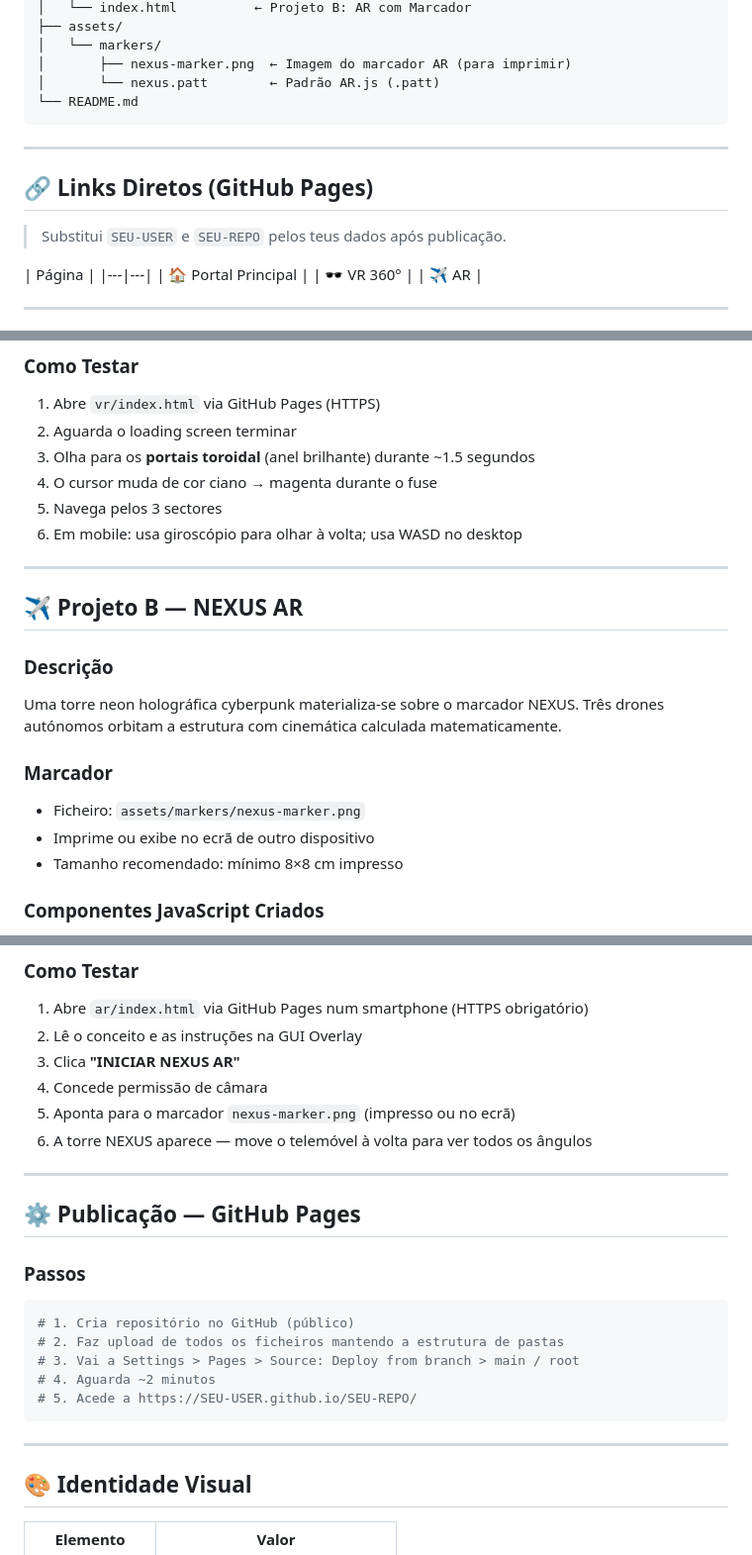
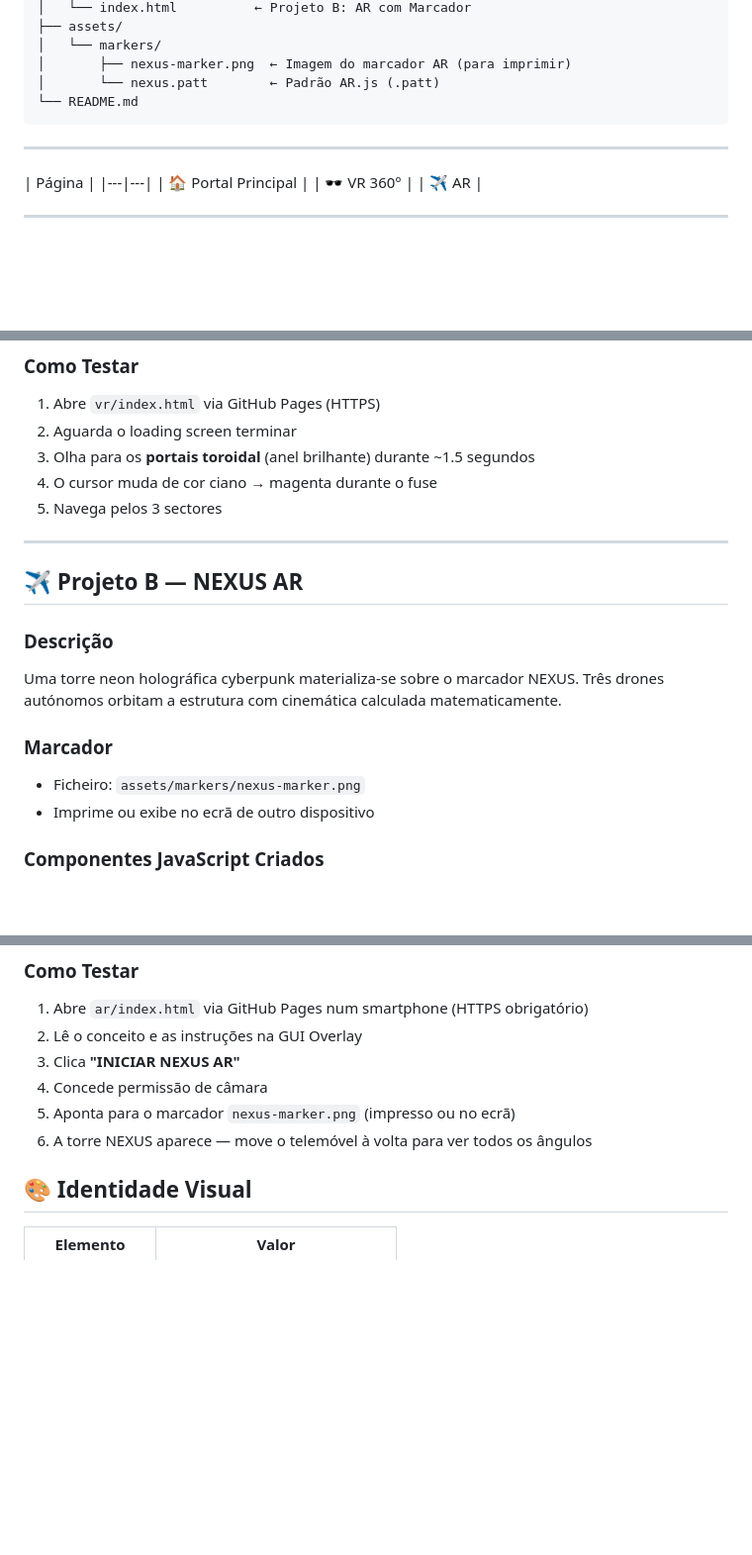
Before and after one commit to vFerrei21/AR-VR_proj, a Markdown page: README.md, 3 parts joined by grey strips. Shown at 99% size. GitHub-like rendering; blank space fills up the shorter version.

````diff
--- a/README.md
+++ b/README.md
@@ -35,10 +35,6 @@ nexus-xr/
 
 ---
 
-## 🔗 Links Diretos (GitHub Pages)
-
-> Substitui `SEU-USER` e `SEU-REPO` pelos teus dados após publicação.
-
 | Página |
 |---|---|
 | 🏠 Portal Principal |
@@ -71,7 +67,7 @@ Visor imersivo com três ambientes panorâmicos de uma metrópole distópica:
 3. Olha para os **portais toroidal** (anel brilhante) durante ~1.5 segundos
 4. O cursor muda de cor ciano → magenta durante o fuse
 5. Navega pelos 3 sectores
-6. Em mobile: usa giroscópio para olhar à volta; usa WASD no desktop
+
 
 ---
 
@@ -83,7 +79,7 @@ Uma torre neon holográfica cyberpunk materializa-se sobre o marcador NEXUS. Tr
 ### Marcador
 - Ficheiro: `assets/markers/nexus-marker.png`
 - Imprime ou exibe no ecrã de outro dispositivo
-- Tamanho recomendado: mínimo 8×8 cm impresso
+
 
 ### Componentes JavaScript Criados
 - **`orbit-drone`** — Cinemática autónoma via `tick`: órbita circular + bobbing sinusoidal + inclinação de viragem. Parâmetros: raio, velocidade, offset vertical, amplitude de bobbing
@@ -99,19 +95,6 @@ Uma torre neon holográfica cyberpunk materializa-se sobre o marcador NEXUS. Tr
 5. Aponta para o marcador `nexus-marker.png` (impresso ou no ecrã)
 6. A torre NEXUS aparece — move o telemóvel à volta para ver todos os ângulos
 
----
-
-## ⚙️ Publicação — GitHub Pages
-
-### Passos
-```bash
-# 1. Cria repositório no GitHub (público)
-# 2. Faz upload de todos os ficheiros mantendo a estrutura de pastas
-# 3. Vai a Settings > Pages > Source: Deploy from branch > main / root
-# 4. Aguarda ~2 minutos
-# 5. Acede a https://SEU-USER.github.io/SEU-REPO/
-```
----
 
 ## 🎨 Identidade Visual
 
````
